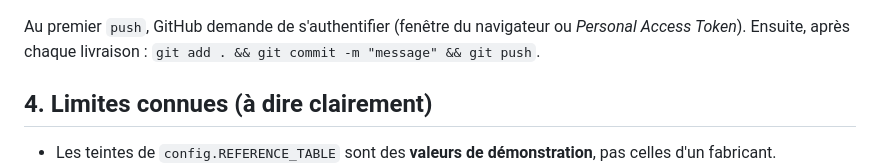
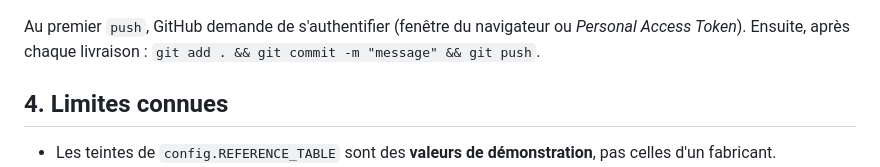
Before and after one commit to Ornella-bit/kromamed, a Markdown page: README.md, the part around the change. Drawn GitHub-style.

```diff
--- a/README.md
+++ b/README.md
@@ -87,7 +87,7 @@ git push -u origin main
 Au premier `push`, GitHub demande de s'authentifier (fenêtre du navigateur ou *Personal Access Token*).
 Ensuite, après chaque livraison : `git add . && git commit -m "message" && git push`.
 
-## 4. Limites connues (à dire clairement)
+## 4. Limites connues
 - Les teintes de `config.REFERENCE_TABLE` sont des **valeurs de démonstration**, pas celles d'un fabricant.
 - Les seuils de qualité (netteté, éclairage) sont calibrés sur des images simulées : à recalibrer sur de vraies photos.
 - Les couleurs de la carte sont supposées parfaites ; une carte imprimée réelle doit être mesurée.
```
